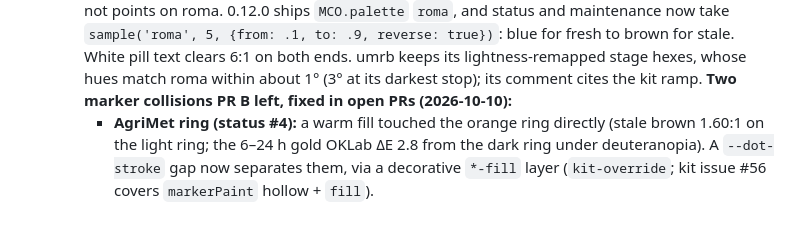
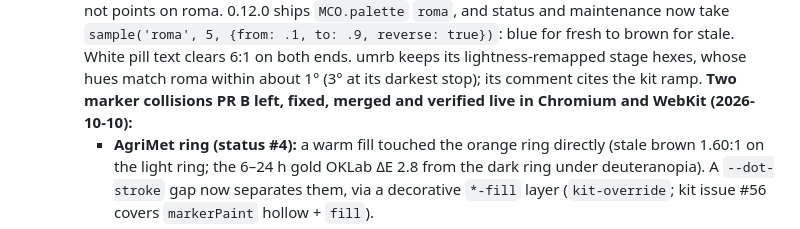
Before and after one commit to mt-climate-office/mco-web-style, a Markdown page: CONSUMERS.md, the part around the change. Drawn GitHub-style.

Commit message:
CONSUMERS: status #4 and maintenance #3 are merged and live
Co-Authored-By: Claude Opus 5.5 <noreply@anthropic.com>

```diff
--- a/CONSUMERS.md
+++ b/CONSUMERS.md
@@ -50,7 +50,8 @@ on an unexposed page; that is tracked in mesonet-ogc#1.
     brown for stale. White pill text clears 6:1 on both ends. umrb keeps its
     lightness-remapped stage hexes, whose hues match roma within about 1°
     (3° at its darkest stop); its comment cites the kit ramp. **Two marker
-    collisions PR B left, fixed in open PRs (2026-10-10):**
+    collisions PR B left, fixed, merged and verified live in Chromium and
+    WebKit (2026-10-10):**
     - **AgriMet ring (status #4):** a warm fill touched the orange ring
       directly (stale brown 1.60:1 on the light ring; the 6–24 h gold OKLab
       ΔE 2.8 from the dark ring under deuteranopia). A `--dot-stroke` gap
```
